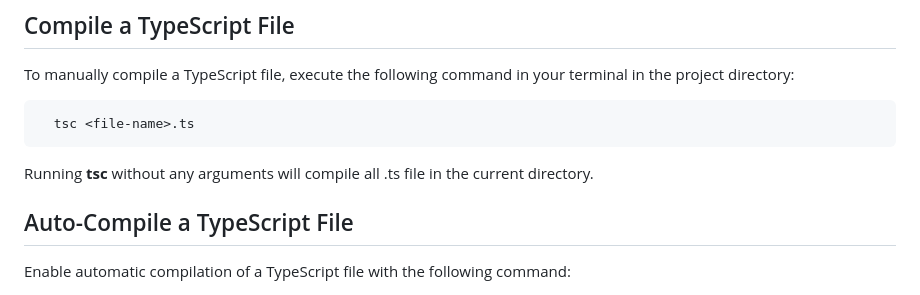
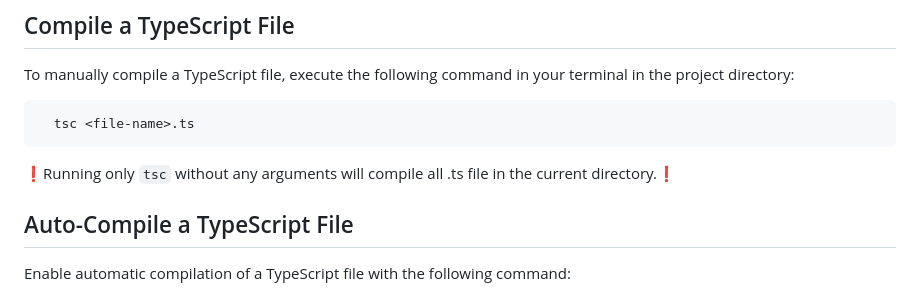
Before and after one commit to JasonMorta/Learning-ts, a Markdown page: README.MD, the part around the change. Drawn GitHub-style.

````diff
--- a/README.MD
+++ b/README.MD
@@ -61,7 +61,7 @@ following command in your terminal in the project directory:
 ```node
   tsc <file-name>.ts
 ```
-Running **tsc** without any arguments will compile all .ts file in the current directory.
+❗Running only ` tsc ` without any arguments will compile all .ts file in the current directory.❗
 
 ## Auto-Compile a TypeScript File
 Enable automatic compilation of a TypeScript file with
````
